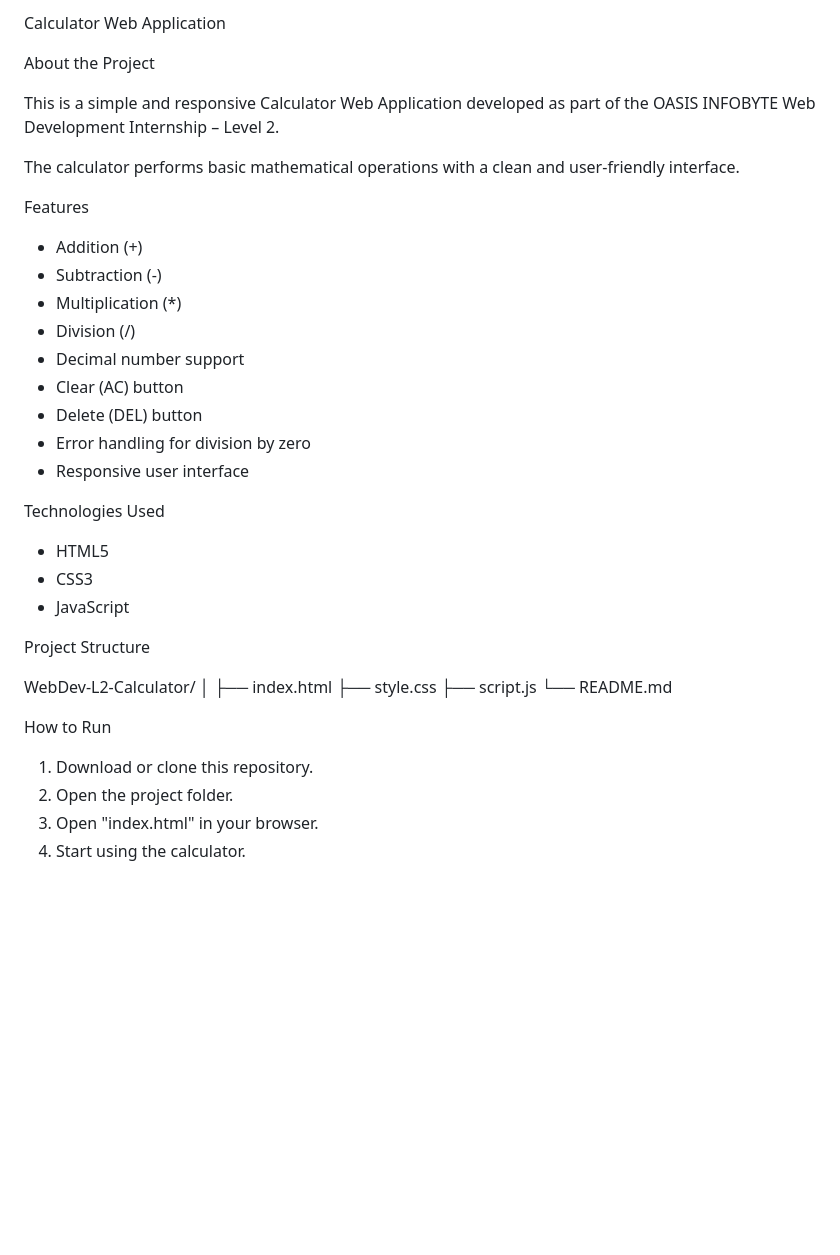
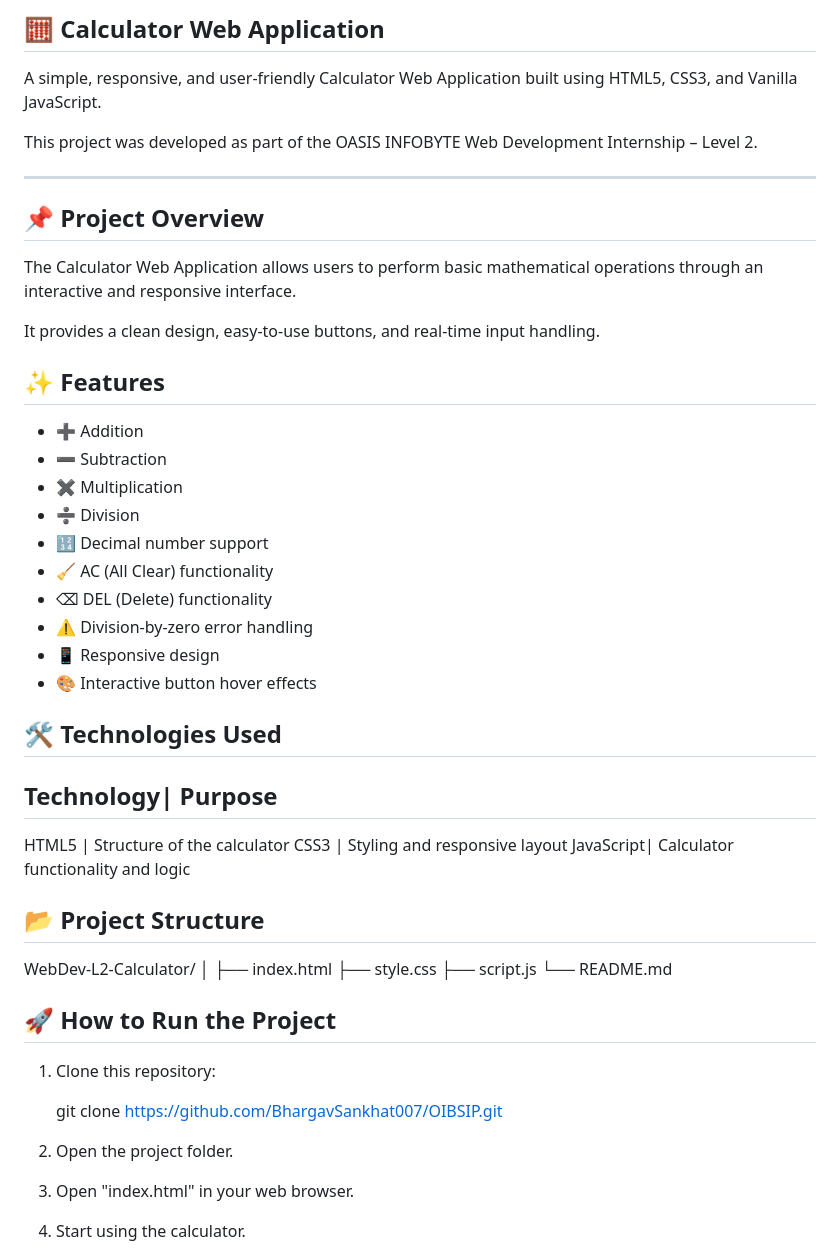
Before and after one commit to BhargavSankhat007/OIBSIP, a Markdown page: WebDev-L2-Calculator/README.md, the part around one of its changes. GitHub-like rendering; blank space fills up the shorter version.

Commit message:
Edit Documentation

```diff
--- a/WebDev-L2-Calculator/README.md
+++ b/WebDev-L2-Calculator/README.md
@@ -1,30 +1,39 @@
-Calculator Web Application
+## 🧮 Calculator Web Application
 
-About the Project
+A simple, responsive, and user-friendly Calculator Web Application built using HTML5, CSS3, and Vanilla JavaScript.
 
-This is a simple and responsive Calculator Web Application developed as part of the OASIS INFOBYTE Web Development Internship – Level 2.
+This project was developed as part of the OASIS INFOBYTE Web Development Internship – Level 2.
 
-The calculator performs basic mathematical operations with a clean and user-friendly interface.
+---
 
-Features
+## 📌 Project Overview
 
-- Addition (+)
-- Subtraction (-)
-- Multiplication (*)
-- Division (/)
-- Decimal number support
-- Clear (AC) button
-- Delete (DEL) button
-- Error handling for division by zero
-- Responsive user interface
+The Calculator Web Application allows users to perform basic mathematical operations through an interactive and responsive interface.
 
-Technologies Used
+It provides a clean design, easy-to-use buttons, and real-time input handling.
 
-- HTML5
-- CSS3
-- JavaScript
+## ✨ Features
 
-Project Structure
+- ➕ Addition
+- ➖ Subtraction
+- ✖️ Multiplication
+- ➗ Division
+- 🔢 Decimal number support
+- 🧹 AC (All Clear) functionality
+- ⌫ DEL (Delete) functionality
+- ⚠️ Division-by-zero error handling
+- 📱 Responsive design
+- 🎨 Interactive button hover effects
+
+## 🛠️ Technologies Used
+
+Technology| Purpose
+---------------------
+HTML5     | Structure of the calculator
+CSS3      | Styling and responsive layout
+JavaScript| Calculator functionality and logic
+
+## 📂 Project Structure
 
 WebDev-L2-Calculator/
 │
@@ -33,10 +42,15 @@ WebDev-L2-Calculator/
 ├── script.js
 └── README.md
 
-How to Run
+## 🚀 How to Run the Project
 
-1. Download or clone this repository.
+1. Clone this repository:
+
+   git clone https://github.com/BhargavSankhat007/OIBSIP.git
+
 2. Open the project folder.
-3. Open "index.html" in your browser.
+
+3. Open "index.html" in your web browser.
+
 4. Start using the calculator.
 
```
Also changed, not shown: other parts of WebDev-L2-Calculator/README.md (+12 -4 lines), WebDev-L2-Calculator/Screenshots/calculator.png (added).
